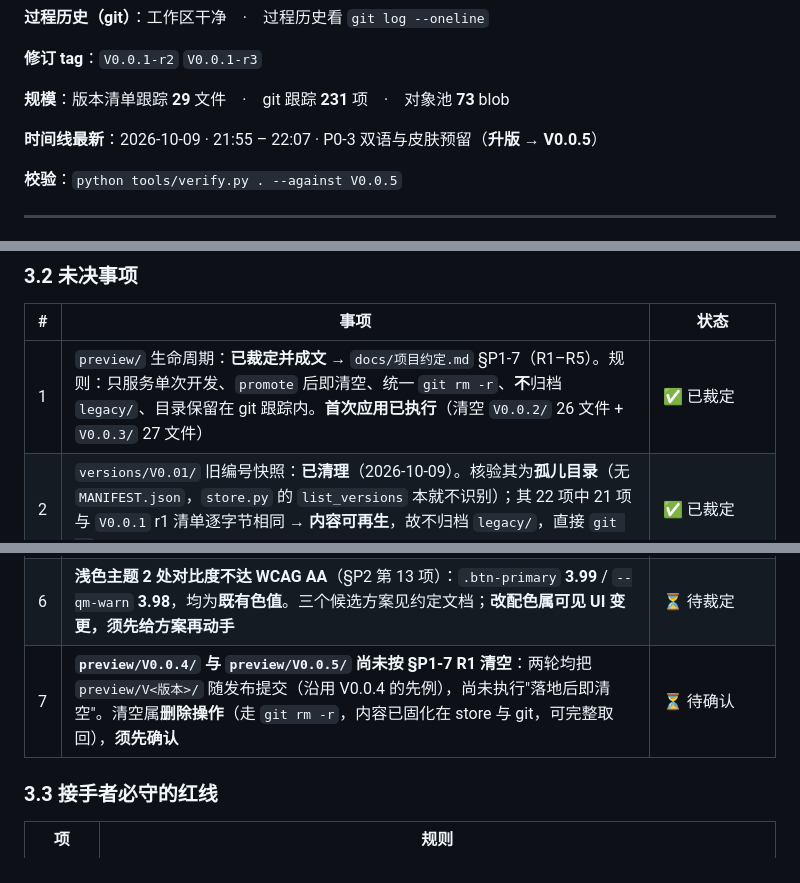
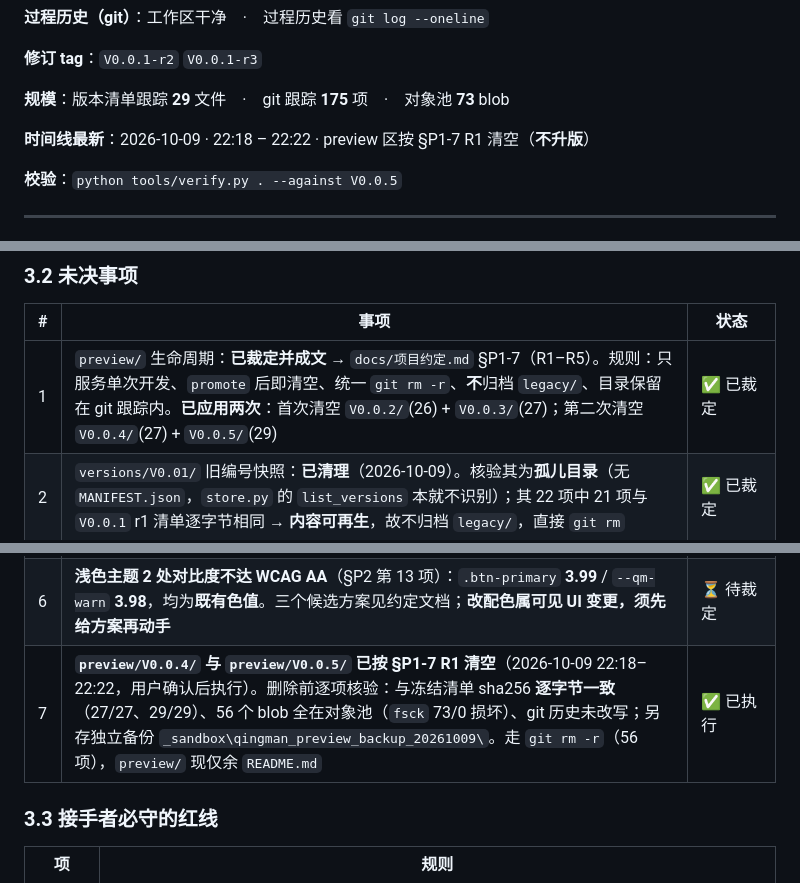
Before and after one commit to i51020/QingMan, a Markdown page: docs/接续说明.md, 3 parts joined by grey strips. Drawn GitHub-style.

Commit message:
docs(docs): 刷新接续卡实况段（preview 清空后）
实况段：git 跟踪项 231 → 175、时间线最新指向 22:18–22:22 条目。
手工区：未决事项 #1 记为「已应用两次」；#7 由「⏳ 待确认」改为「✅ 已执行」，附核验依据与独立备份路径。

```diff
--- a/docs/接续说明.md
+++ b/docs/接续说明.md
@@ -55,9 +55,9 @@
 
 **修订 tag**：`V0.0.1-r2` `V0.0.1-r3`
 
-**规模**：版本清单跟踪 **29** 文件　·　git 跟踪 **231** 项　·　对象池 **73** blob
+**规模**：版本清单跟踪 **29** 文件　·　git 跟踪 **175** 项　·　对象池 **73** blob
 
-**时间线最新**：2026-10-09 · 21:55 – 22:07 · P0-3 双语与皮肤预留（**升版 → V0.0.5**）
+**时间线最新**：2026-10-09 · 22:18 – 22:22 · preview 区按 §P1-7 R1 清空（**不升版**）
 
 **校验**：`python tools/verify.py . --against V0.0.5`
 <!-- HANDOFF:END -->
@@ -85,13 +85,13 @@
 
 | # | 事项 | 状态 |
 |---|---|---|
-| 1 | `preview/` 生命周期：**已裁定并成文** → `docs/项目约定.md` §P1-7（R1–R5）。规则：只服务单次开发、`promote` 后即清空、统一 `git rm -r`、**不**归档 `legacy/`、目录保留在 git 跟踪内。**首次应用已执行**（清空 `V0.0.2/` 26 文件 + `V0.0.3/` 27 文件） | ✅ 已裁定 |
+| 1 | `preview/` 生命周期：**已裁定并成文** → `docs/项目约定.md` §P1-7（R1–R5）。规则：只服务单次开发、`promote` 后即清空、统一 `git rm -r`、**不**归档 `legacy/`、目录保留在 git 跟踪内。**已应用两次**：首次清空 `V0.0.2/`(26) + `V0.0.3/`(27)；第二次清空 `V0.0.4/`(27) + `V0.0.5/`(29) | ✅ 已裁定 |
 | 2 | `versions/V0.01/` 旧编号快照：**已清理**（2026-10-09）。核验其为**孤儿目录**（无 `MANIFEST.json`，`store.py` 的 `list_versions` 本就不识别）；其 22 项中 21 项与 `V0.0.1` r1 清单逐字节相同 → **内容可再生**，故不归档 `legacy/`，直接 `git rm` | ✅ 已裁定 |
 | 3 | 帮助页「快捷键」键位表（`docs/项目约定.md` §P2 第 8 项） | 待功能面稳定后约定 |
 | 4 | **favicon / 小尺寸简化标记**：已裁定 **现在不做**（§P2 第 9 项，2026-10-09 结案）。依据：16px 下轮廓仍成立，且简化版会引入第二套需同步维护的图形。重议条件：出现 16px 级功能性图标需求，或确定要加站点 favicon | ✅ 已裁定 |
 | 5 | **生成文件换行的扩展名例外**（§P2 第 12 项）：全局 LF 对 `.bat` / `.cmd` / `.ps1` 不正确；当前 17 套模板无此类后缀、**未触发**。候选方案：按扩展名分流 | ⏳ 待裁定（低优先，触发条件已写明） |
 | 6 | **浅色主题 2 处对比度不达 WCAG AA**（§P2 第 13 项）：`.btn-primary` **3.99** / `--qm-warn` **3.98**，均为**既有色值**。三个候选方案见约定文档；**改配色属可见 UI 变更，须先给方案再动手** | ⏳ 待裁定 |
-| 7 | **`preview/V0.0.4/` 与 `preview/V0.0.5/` 尚未按 §P1-7 R1 清空**：两轮均把 `preview/V<版本>/` 随发布提交（沿用 V0.0.4 的先例），尚未执行"落地后即清空"。清空属**删除操作**（走 `git rm -r`，内容已固化在 store 与 git，可完整取回），**须先确认** | ⏳ 待确认 |
+| 7 | **`preview/V0.0.4/` 与 `preview/V0.0.5/` 已按 §P1-7 R1 清空**（2026-10-09 22:18–22:22，用户确认后执行）。删除前逐项核验：与冻结清单 sha256 **逐字节一致**（27/27、29/29）、56 个 blob 全在对象池（`fsck` 73/0 损坏）、git 历史未改写；另存独立备份 `_sandbox\qingman_preview_backup_20261009\`。走 `git rm -r`（56 项），`preview/` 现仅余 `README.md` | ✅ 已执行 |
 
 ### 3.3 接手者必守的红线
 
```
